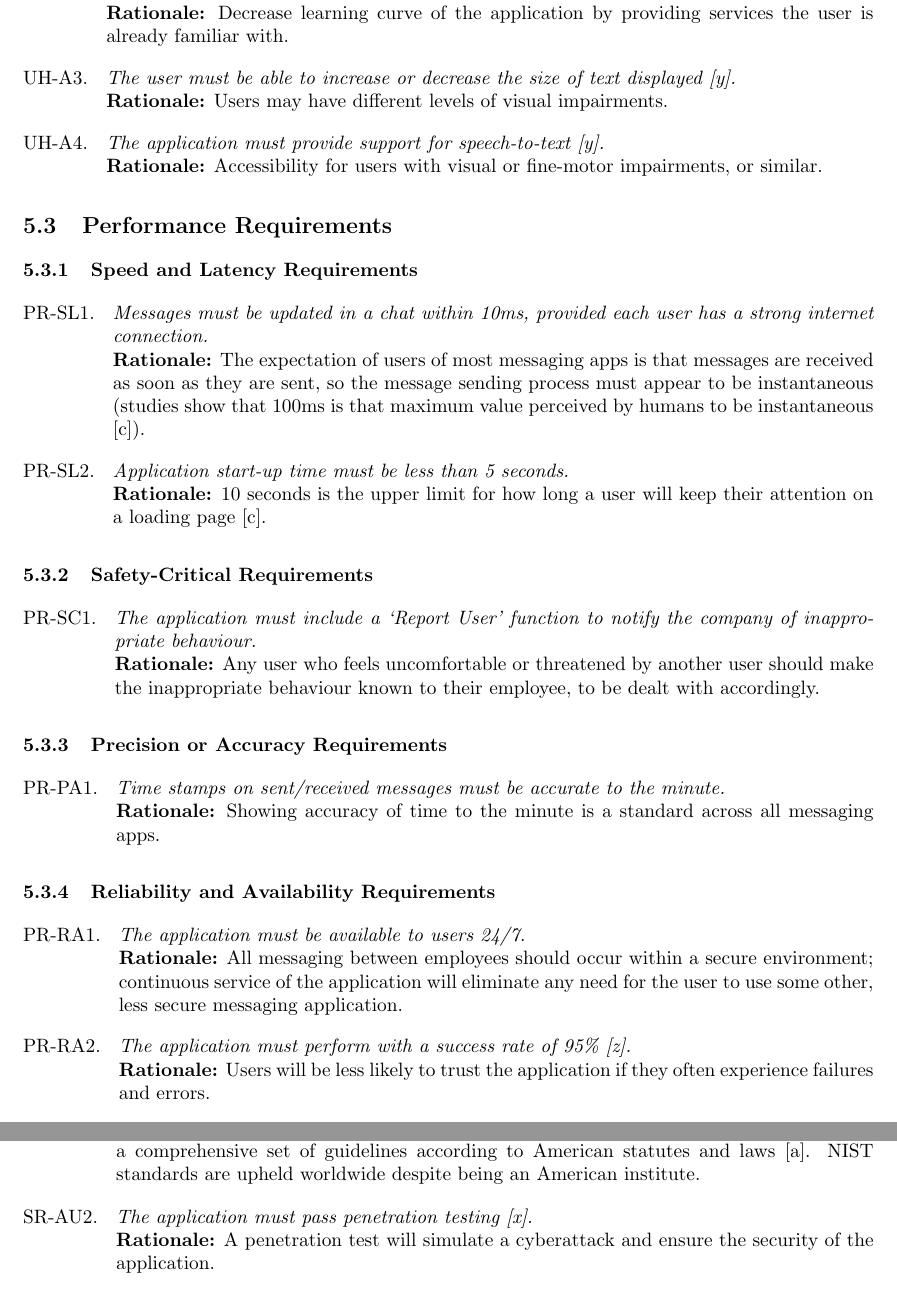
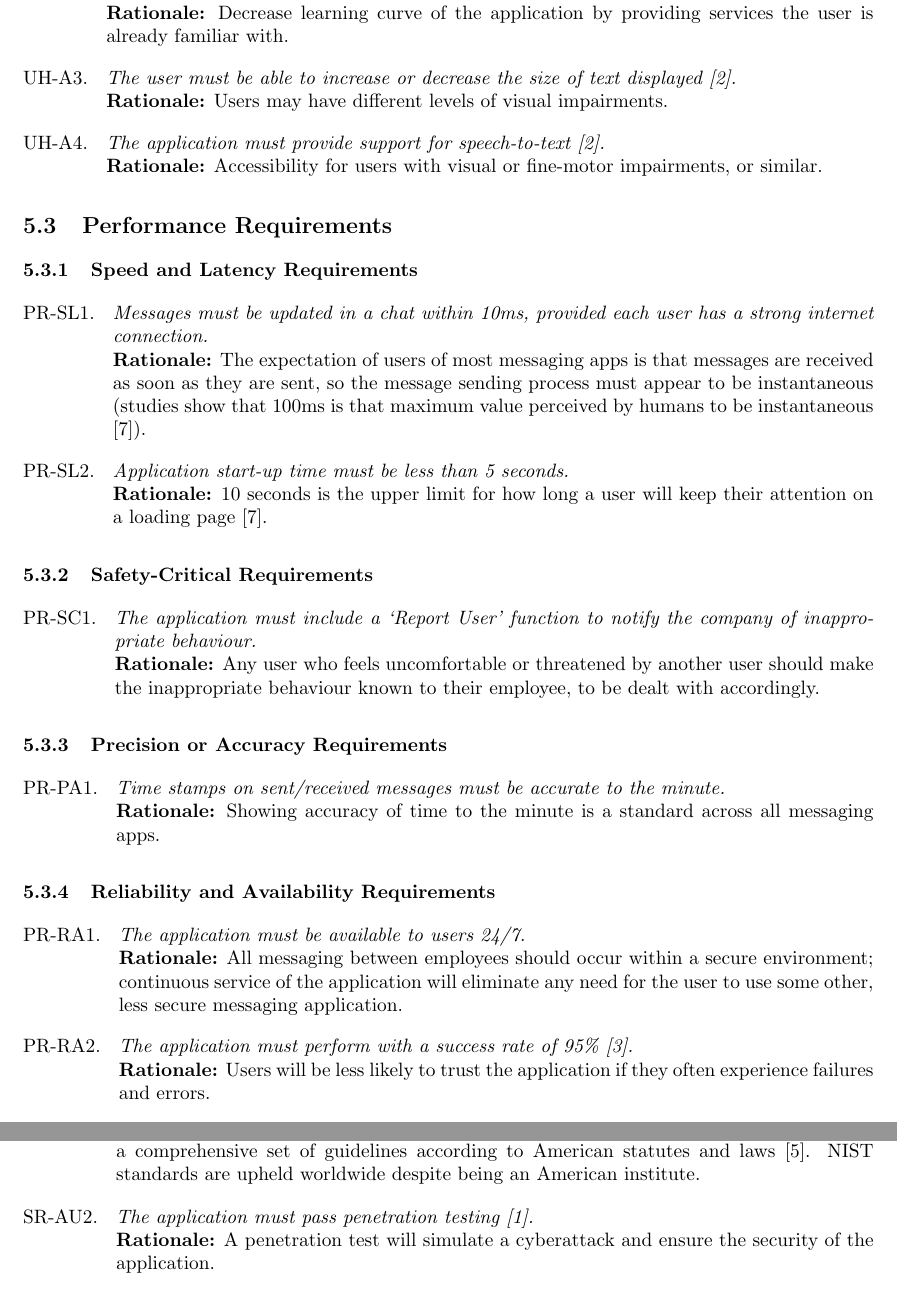
Before and after one commit to emilyperica/3A04-SecureChatApp, a LaTeX document (Documentation/SoftwareRequirementSpecification.tex): two parts of pages 10 and 13 of 14, joined at a grey line, cut so that both start at the same text. Compiled offline with pdfLaTeX.

Commit message:
added refrences

```diff
--- a/Documentation/SoftwareRequirementSpecification.tex
+++ b/Documentation/SoftwareRequirementSpecification.tex
@@ -592,11 +597,11 @@ The business events we will consider:
         {\bf Rationale:} Decrease learning curve of the application by providing services the user is already familiar with.
 \end{enumerate}
 \begin{enumerate}[{UH-A}3. ]
-    \item \emph{The user must be able to increase or decrease the size of text displayed [y].}\\
+    \item \emph{The user must be able to increase or decrease the size of text displayed [2].}\\
         {\bf Rationale:} Users may have different levels of visual impairments.
 \end{enumerate}
 \begin{enumerate}[{UH-A}4. ]
-    \item \emph{The application must provide support for speech-to-text [y].}\\
+    \item \emph{The application must provide support for speech-to-text [2].}\\
         {\bf Rationale:} Accessibility for users with visual or fine-motor impairments, or similar.
 \end{enumerate}
 % End SubSubSection
@@ -615,11 +620,11 @@ The business events we will consider:
 % Begin SubSubSection
 \begin{enumerate}[{PR-SL}1. ]
     \item \emph{Messages must be updated in a chat within 10ms, provided each user has a strong internet connection.}\\
-        {\bf Rationale:} The expectation of users of most messaging apps is that messages are received as soon as they are sent, so the message sending process must appear to be instantaneous (studies show that 100ms is that maximum value perceived by humans to be instantaneous [c]).
+        {\bf Rationale:} The expectation of users of most messaging apps is that messages are received as soon as they are sent, so the message sending process must appear to be instantaneous (studies show that 100ms is that maximum value perceived by humans to be instantaneous [7]).
 \end{enumerate}
 \begin{enumerate}[{PR-SL}2. ]
     \item \emph{Application start-up time must be less than 5 seconds.}\\
-        {\bf Rationale:} 10 seconds is the upper limit for how long a user will keep their attention on a loading page [c].
+        {\bf Rationale:} 10 seconds is the upper limit for how long a user will keep their attention on a loading page [7].
 \end{enumerate}
 % End SubSubSection
 
@@ -652,7 +657,7 @@ The business events we will consider:
         {\bf Rationale:} All messaging between employees should occur within a secure environment; continuous service of the application will eliminate any need for the user to use some other, less secure messaging application.
 \end{enumerate}
 \begin{enumerate}[{PR-RA}2. ]
-    \item \emph{The application must perform with a success rate of 95\% [z].}\\
+    \item \emph{The application must perform with a success rate of 95\% [3].}\\
         {\bf Rationale:} Users will be less likely to trust the application if they often experience failures and errors.
 \end{enumerate}
 \begin{enumerate}[{PR-RA}3. ]
@@ -861,10 +866,10 @@ The business events we will consider:
 % Begin SubSubSection
 \begin{enumerate}[{SR-AU}1. ]
     \item \emph{All security measures utilized in the application must adhere to NIST standards.}\\
-    {\bf Rationale:} The National Institute of Standards and Technology (NIST) has developed a comprehensive set of guidelines according to American statutes and laws [a]. NIST standards are upheld worldwide despite being an American institute.
+    {\bf Rationale:} The National Institute of Standards and Technology (NIST) has developed a comprehensive set of guidelines according to American statutes and laws [5]. NIST standards are upheld worldwide despite being an American institute.
 \end{enumerate}
 \begin{enumerate}[{SR-AU}2. ]
-    \item \emph{The application must pass penetration testing [x]. }\\
+    \item \emph{The application must pass penetration testing [1]. }\\
     {\bf Rationale:} A penetration test will simulate a cyberattack and ensure the security of the application.
 \end{enumerate}
 % End SubSubSection
```
Also changed, not shown: Documentation/SoftwareRequirementSpecification.tex (23 more changed lines).
